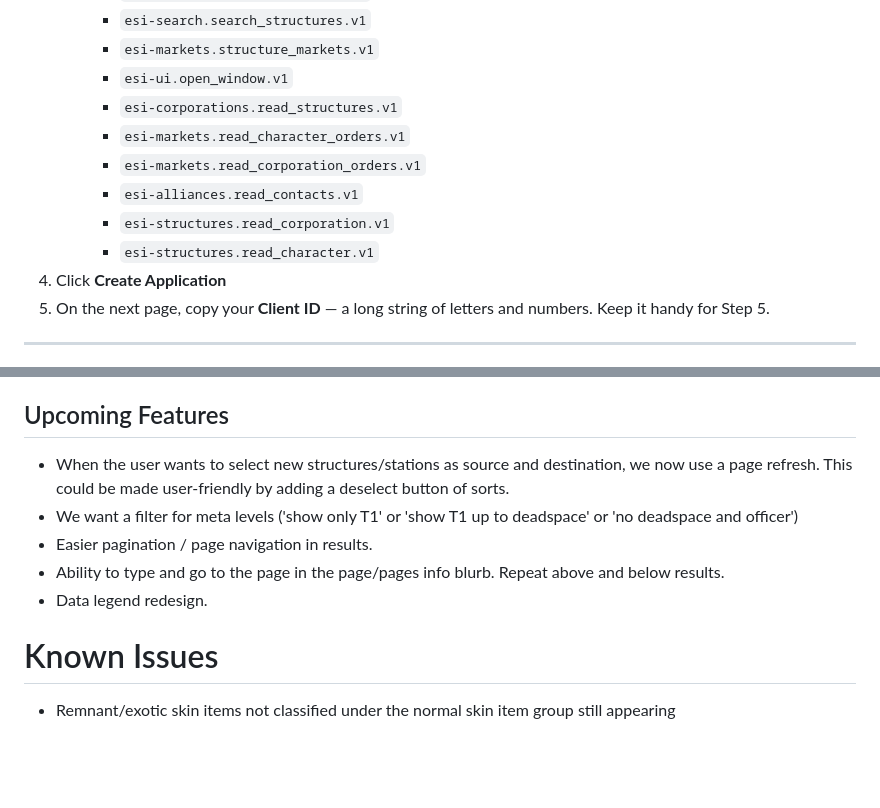
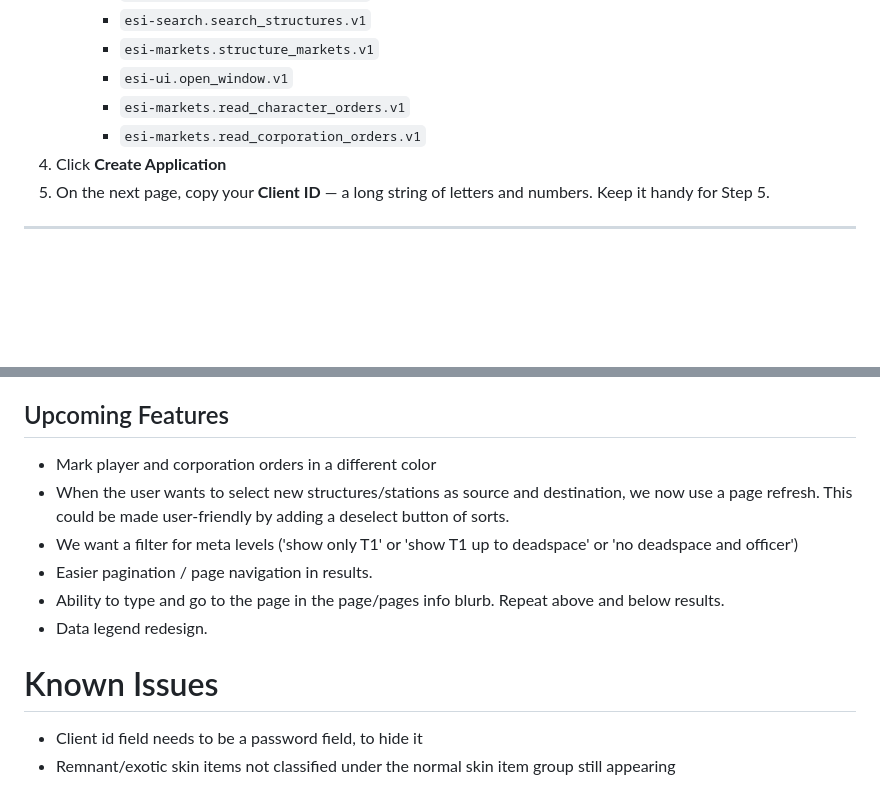
Before and after one commit to Amalgamator/EVE-Caravanserai, a Markdown page: README.md, 2 parts joined by grey strips. Drawn GitHub-style; blank space fills up the shorter version.

```diff
--- a/README.md
+++ b/README.md
@@ -100,12 +100,8 @@ EVE Caravanserai needs permission to read market data from your EVE character. Y
      - `esi-search.search_structures.v1`
      - `esi-markets.structure_markets.v1`
      - `esi-ui.open_window.v1`
-     - `esi-corporations.read_structures.v1`
      - `esi-markets.read_character_orders.v1`
      - `esi-markets.read_corporation_orders.v1`
-     - `esi-alliances.read_contacts.v1`
-     - `esi-structures.read_corporation.v1`
-     - `esi-structures.read_character.v1`
 4. Click **Create Application**
 5. On the next page, copy your **Client ID** — a long string of letters and numbers. Keep it handy for Step 5.
 
@@ -213,6 +209,7 @@ Everything runs locally. Your Client ID, character tokens, and all market data a
 
 ## Upcoming Features
 
+- Mark player and corporation orders in a different color
 - When the user wants to select new structures/stations as source and destination, we now use a page refresh. This could be made user-friendly by adding a deselect button of sorts.
 - We want a filter for meta levels ('show only T1' or 'show T1 up to deadspace' or 'no deadspace and officer')
 - Easier pagination / page navigation in results.
@@ -221,4 +218,5 @@ Everything runs locally. Your Client ID, character tokens, and all market data a
 
 # Known Issues
 
+- Client id field needs to be a password field, to hide it
 - Remnant/exotic skin items not classified under the normal skin item group still appearing
```
